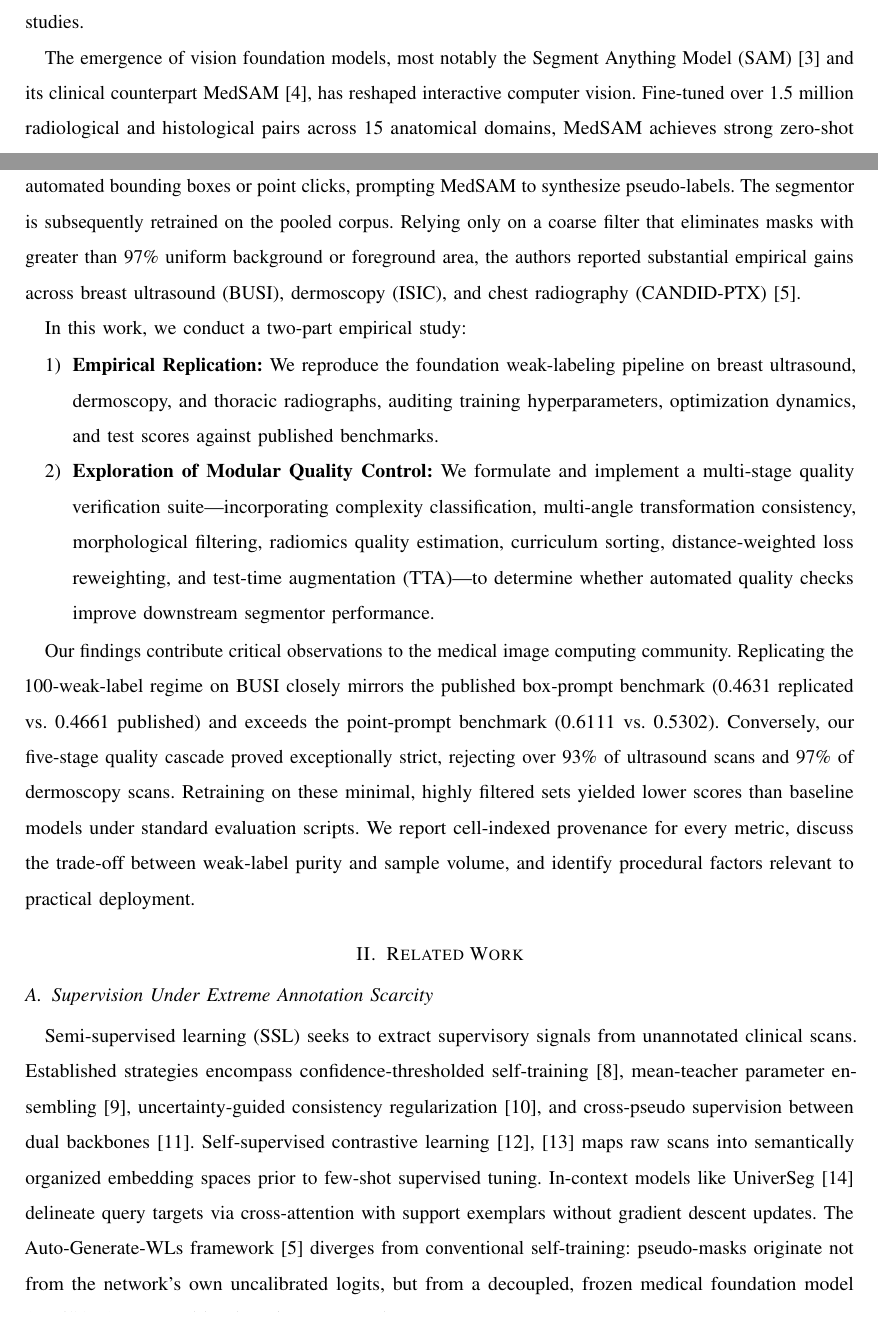
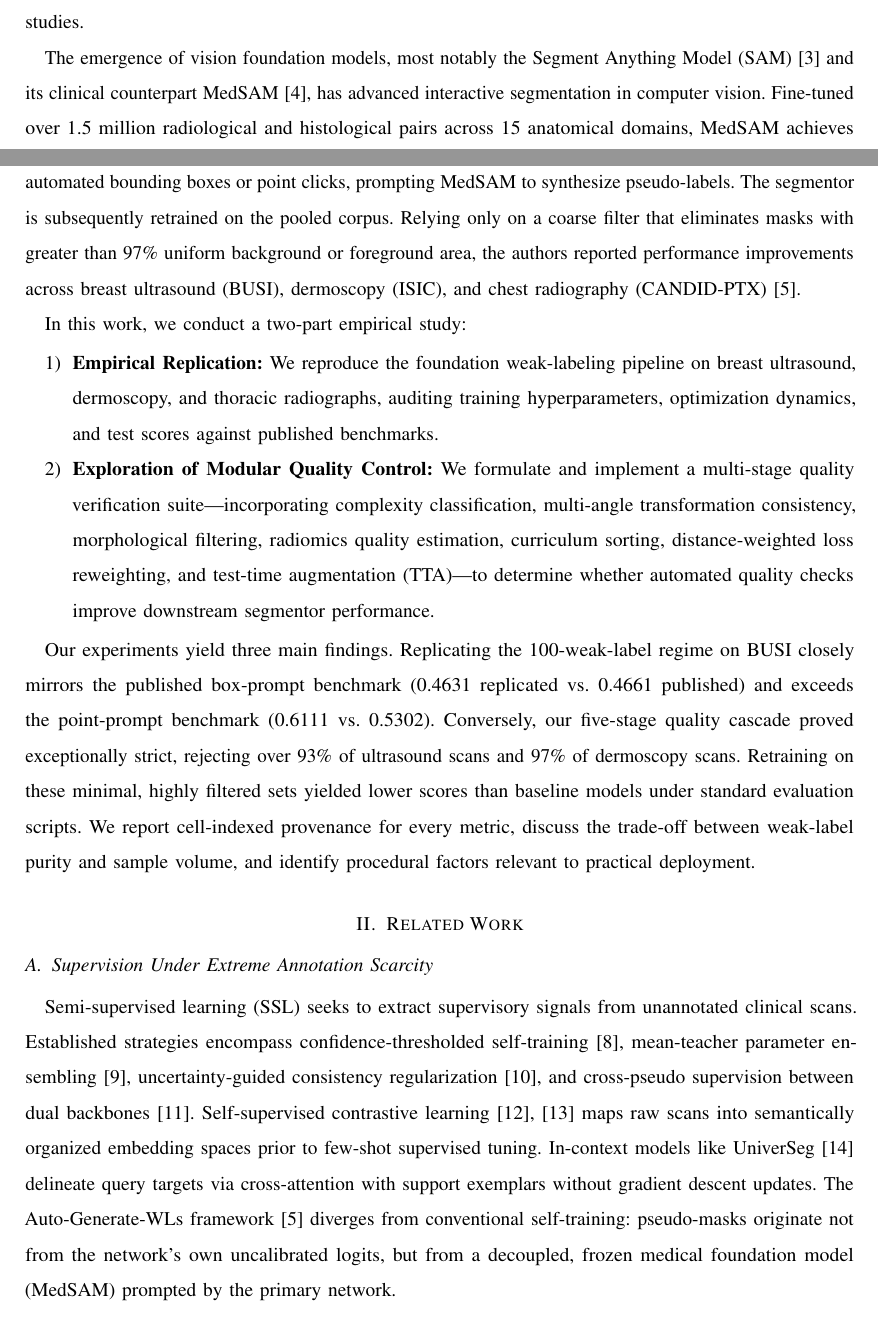
Before and after one commit to VIJAYADITYARV/Medical-Foundation-Models-Research-, a LaTeX paper (WeKan_IEEE_Paper_Final_overleaf/WeKan_IEEE_Paper_Final.tex): two parts of pages 2 and 3 of 21, joined at a grey line, cut so that both start at the same text. Compiled offline with pdfLaTeX.

Commit message:
Fix citation mismatch (anand2023->wu2024), clean remaining phrases, update titles in READMEs

```diff
--- a/WeKan_IEEE_Paper_Final_overleaf/WeKan_IEEE_Paper_Final.tex
+++ b/WeKan_IEEE_Paper_Final_overleaf/WeKan_IEEE_Paper_Final.tex
@@ -50,9 +50,9 @@ Medical image segmentation, label scarcity, MedSAM, vision foundation models, we
 
 \IEEEPARstart{P}{recise} pixel-level delineation of pathological margins—such as solid breast tumors in sonography, melanocytic lesions in dermoscopy, and pleural air collections in chest radiography—serves as the cornerstone of computer-assisted clinical diagnostics and radiation therapy planning~\cite{tajbakhsh2020}. Contemporary deep convolutional architectures, most notably UNet++~\cite{zhou2018}, yield robust delineations when parameterized on extensive corpora of expert annotations. Nonetheless, manual pixel-level annotation requires significant radiologist and pathologist time, generating substantial labeling cost and inter-observer variability~\cite{tajbakhsh2020}. In emerging clinical scenarios, practitioners routinely confront acute \emph{label scarcity}, where only 20 to 50 verified ground-truth cases can be obtained, despite the presence of hundreds of unannotated imaging studies.
 
-The emergence of vision foundation models, most notably the Segment Anything Model (SAM)~\cite{kirillov2023} and its clinical counterpart MedSAM~\cite{ma2023medsam}, has reshaped interactive computer vision. Fine-tuned over 1.5 million radiological and histological pairs across 15 anatomical domains, MedSAM achieves strong zero-shot segmentation when supplied with accurate prompt coordinates~\cite{ma2023medsam}. However, foundation models remain inherently interactive prompt followers rather than fully autonomous target detectors. In the absence of manual coordinates, autonomous grid prompting in SAM yields severe over-fragmentation, while MedSAM collapses into blank or degenerate prediction masks~\cite{deshpande2024}. Moreover, slight spatial offsets in prompt boundaries cause foundation models to bleed into surrounding healthy tissue or truncate lesion margins~\cite{deoliveira2023,he2023sam}.
+The emergence of vision foundation models, most notably the Segment Anything Model (SAM)~\cite{kirillov2023} and its clinical counterpart MedSAM~\cite{ma2023medsam}, has advanced interactive segmentation in computer vision. Fine-tuned over 1.5 million radiological and histological pairs across 15 anatomical domains, MedSAM achieves strong zero-shot segmentation when supplied with accurate prompt coordinates~\cite{ma2023medsam}. However, foundation models remain inherently interactive prompt followers rather than fully autonomous target detectors. In the absence of manual coordinates, autonomous grid prompting in SAM yields severe over-fragmentation, while MedSAM collapses into blank or degenerate prediction masks~\cite{deshpande2024}. Moreover, slight spatial offsets in prompt boundaries cause foundation models to bleed into surrounding healthy tissue or truncate lesion margins~\cite{deoliveira2023,he2023sam}.
 
-To resolve manual prompt dependency, Deshpande et al.~\cite{deshpande2024} (MIDL 2024) formulated the Auto-Generate-WLs pipeline. In their schema, an initial lightweight UNet++ is fitted to a minimal gold-standard (GS) seed set ($N \le 25$). The coarse segmentation outputs produced across the unlabeled pool are converted into automated bounding boxes or point clicks, prompting MedSAM to synthesize pseudo-labels. The segmentor is subsequently retrained on the pooled corpus. Relying only on a coarse filter that eliminates masks with greater than 97\% uniform background or foreground area, the authors reported substantial empirical gains across breast ultrasound (BUSI), dermoscopy (ISIC), and chest radiography (CANDID-PTX)~\cite{deshpande2024}.
+To resolve manual prompt dependency, Deshpande et al.~\cite{deshpande2024} (MIDL 2024) formulated the Auto-Generate-WLs pipeline. In their schema, an initial lightweight UNet++ is fitted to a minimal gold-standard (GS) seed set ($N \le 25$). The coarse segmentation outputs produced across the unlabeled pool are converted into automated bounding boxes or point clicks, prompting MedSAM to synthesize pseudo-labels. The segmentor is subsequently retrained on the pooled corpus. Relying only on a coarse filter that eliminates masks with greater than 97\% uniform background or foreground area, the authors reported performance improvements across breast ultrasound (BUSI), dermoscopy (ISIC), and chest radiography (CANDID-PTX)~\cite{deshpande2024}.
 
 In this work, we conduct a two-part empirical study:
 \begin{enumerate}
@@ -60,7 +60,7 @@ In this work, we conduct a two-part empirical study:
     \item \textbf{Exploration of Modular Quality Control:} We formulate and implement a multi-stage quality verification suite—incorporating complexity classification, multi-angle transformation consistency, morphological filtering, radiomics quality estimation, curriculum sorting, distance-weighted loss reweighting, and test-time augmentation (TTA)—to determine whether automated quality checks improve downstream segmentor performance.
 \end{enumerate}
 
-Our findings contribute critical observations to the medical image computing community. Replicating the 100-weak-label regime on BUSI closely mirrors the published box-prompt benchmark (0.4631 replicated vs.\ 0.4661 published) and exceeds the point-prompt benchmark (0.6111 vs.\ 0.5302). Conversely, our five-stage quality cascade proved exceptionally strict, rejecting over 93\% of ultrasound scans and 97\% of dermoscopy scans. Retraining on these minimal, highly filtered sets yielded lower scores than baseline models under standard evaluation scripts. We report cell-indexed provenance for every metric, discuss the trade-off between weak-label purity and sample volume, and identify procedural factors relevant to practical deployment.
+Our experiments yield three main findings. Replicating the 100-weak-label regime on BUSI closely mirrors the published box-prompt benchmark (0.4631 replicated vs.\ 0.4661 published) and exceeds the point-prompt benchmark (0.6111 vs.\ 0.5302). Conversely, our five-stage quality cascade proved exceptionally strict, rejecting over 93\% of ultrasound scans and 97\% of dermoscopy scans. Retraining on these minimal, highly filtered sets yielded lower scores than baseline models under standard evaluation scripts. We report cell-indexed provenance for every metric, discuss the trade-off between weak-label purity and sample volume, and identify procedural factors relevant to practical deployment.
 
 %==============================================================================
 \section{Related Work}
```
Also changed, not shown: README.md, WeKan_IEEE_Paper_Final_overleaf/README.md, WeKan_IEEE_Paper_Final_overleaf/WeKan_IEEE_Paper_Final.tex (4 more changed lines).
